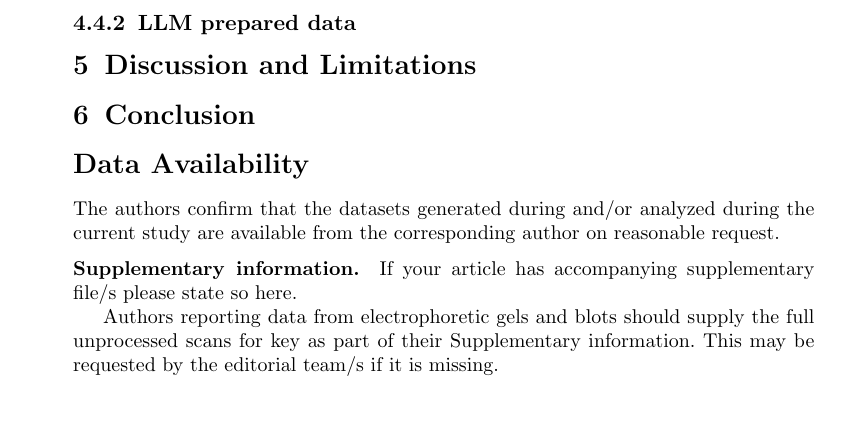
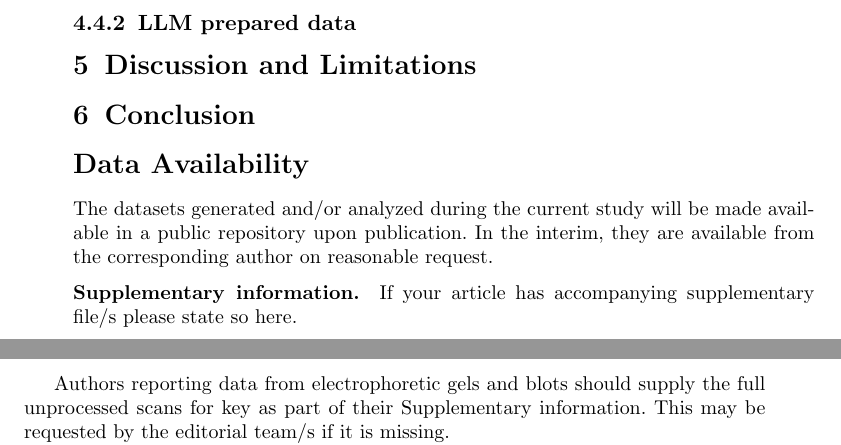
Before and after one commit to parv-bhargava/MediSyn, a LaTeX paper (research_paper/Latex/sn-article.tex): part of page 28 of 35 before the commit and two parts of pages 28 and 29 of 35 after it, the two joined at a grey line, cut so that both start at the same text, the shorter picture padded with empty space. Compiled offline with pdfLaTeX.

Commit message:
Data availability updated

```diff
--- a/research_paper/Latex/sn-article.tex
+++ b/research_paper/Latex/sn-article.tex
@@ -761,7 +761,7 @@ By contrast, outputs generated from LLM-prepared inputs exhibited slightly more
 \section{Conclusion}\label{sec6}
 
 \section*{Data Availability}
-The authors confirm that the datasets generated during and/or analyzed during the current study are available from the corresponding author on reasonable request.
+The datasets generated and/or analyzed during the current study will be made available in a public repository upon publication. In the interim, they are available from the corresponding author on reasonable request.
 
 
 
```
Also changed, not shown: 2 other files.
